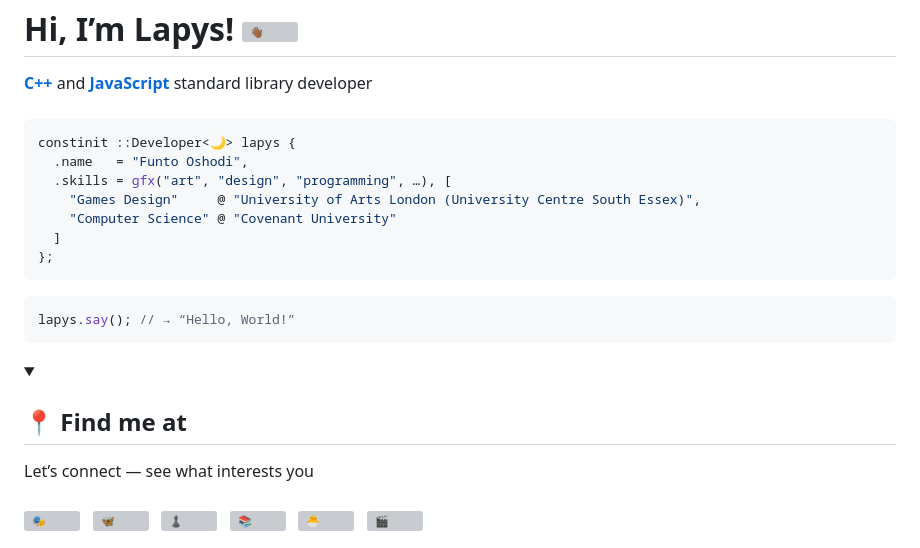
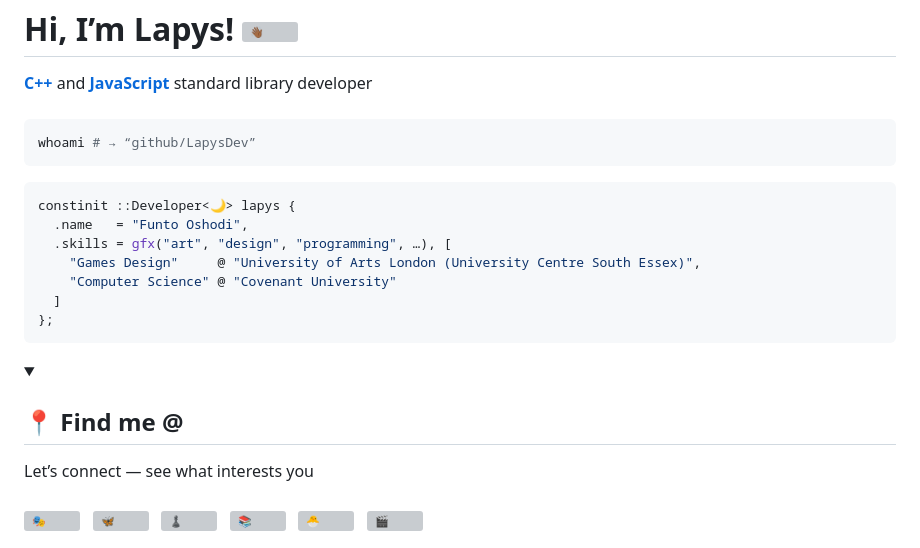
Before and after one commit to LapysDev/LapysDev, a Markdown page: README.md, the part around the change. Drawn GitHub-style; grey boxes are pictures that could not be loaded.

````diff
--- a/README.md
+++ b/README.md
@@ -3,6 +3,9 @@
 <h1> Hi, I’m Lapys! <img alt="👋🏾" src="https://em-content.zobj.net/source/microsoft-teams/363/waving-hand_dark-skin-tone_1f44b-1f3ff_1f3ff.png" style="height: 65px; max-height: 65px; max-width: 65px"/> </h1>
 <b><a href="https://github.com/LapysDev/Lapys-C-">C++</a></b> and <b><a href="https://github.com/LapysDev/LapysJS">JavaScript</a></b> standard library developer <br/> <br/>
 
+```bash
+whoami # → “github/LapysDev”
+```
 ```cpp
 constinit ::Developer<🌙> lapys {
   .name   = "Funto Oshodi",
@@ -12,13 +15,8 @@ constinit ::Developer<🌙> lapys {
   ]
 };
 ```
-
-```javascript
-lapys.say(); // → “Hello, World!”
-```
-
 <details open>
-  <summary> <h2> &#128205; Find me at </h2> </summary>
+  <summary> <h2> &#128205; Find me @ </h2> </summary>
   Let&rsquo;s connect &mdash; see what interests you <br/> <br/>
 
   <a href="https://artstation.com/lapys"                    title="ArtStation"><img    alt="🎭" src="contacts/artstation.svg"     style="image-rendering: -webkit-crisp-edges; image-rendering: -moz-crisp-edges; image-rendering: crisp-edges; image-rendering: pixelated" width="50px"/></a> <span> &nbsp; </span>
````
